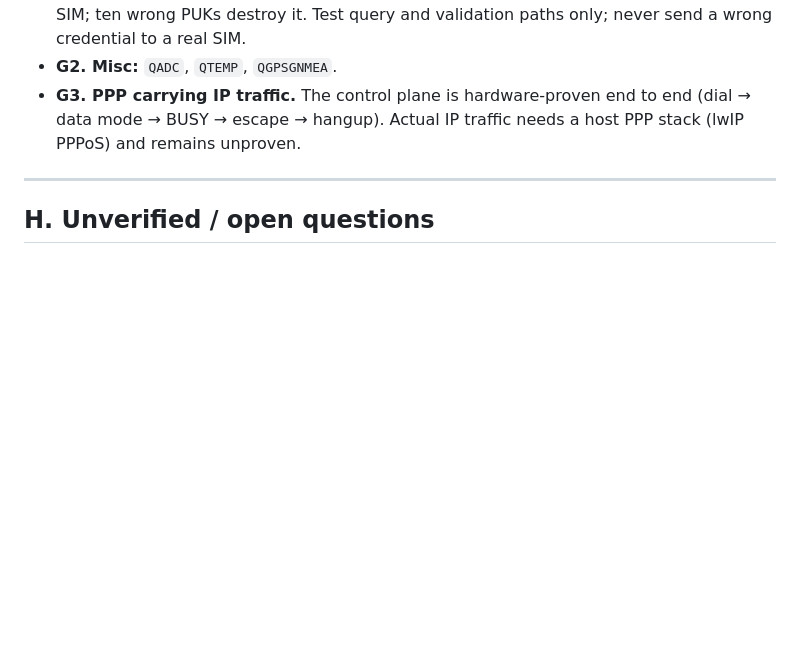
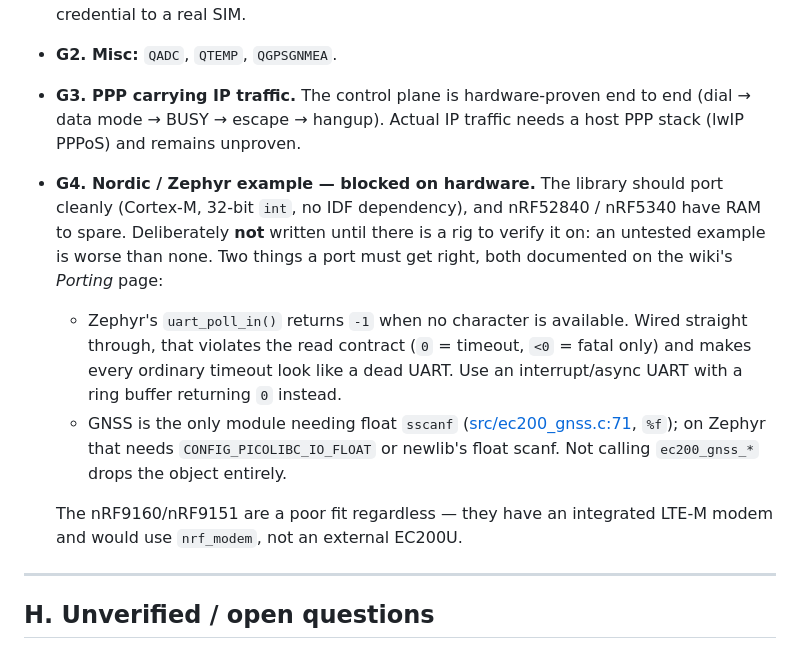
Before and after one commit to Banishgupta123/ec200-at-abstraction, a Markdown page: TECH_DEBT.md, the part around the change. Drawn GitHub-style; blank space fills up the shorter version.

Commit message:
docs: TECH_DEBT G4 — Nordic/Zephyr port, deliberately blocked on hardware
Records the decision not to ship a Nordic example until there is a rig to
verify it on, and preserves the two analysis findings so the eventual port
does not rediscover them:

- Zephyr's uart_poll_in() returns -1 when no character is available, which
  violates the read-callback contract (0 = timeout, <0 = fatal only) and
  would make every ordinary timeout look like an I/O failure.
- GNSS is the only module requiring float sscanf (src/ec200_gnss.c:71), so
  a Zephyr build needs CONFIG_PICOLIBC_IO_FLOAT only if ec200_gnss_* is
  actually called.

Also notes the nRF9160/nRF9151 are a poor fit regardless, having an
integrated LTE-M modem.

Co-Authored-By: Claude Opus 5 (1M context) <noreply@anthropic.com>

```diff
--- a/TECH_DEBT.md
+++ b/TECH_DEBT.md
@@ -335,6 +335,22 @@ From `docs/DEVELOPMENT.md`. The library aims to wrap the full EC200U AT set.
 - **G3. PPP carrying IP traffic.** The control plane is hardware-proven end to
   end (dial → data mode → BUSY → escape → hangup). Actual IP traffic needs a
   host PPP stack (lwIP PPPoS) and remains unproven.
+- **G4. Nordic / Zephyr example — blocked on hardware.** The library should
+  port cleanly (Cortex-M, 32-bit `int`, no IDF dependency), and nRF52840 /
+  nRF5340 have RAM to spare. Deliberately **not** written until there is a rig
+  to verify it on: an untested example is worse than none. Two things a port
+  must get right, both documented on the wiki's *Porting* page:
+  - Zephyr's `uart_poll_in()` returns `-1` when no character is available.
+    Wired straight through, that violates the read contract (`0` = timeout,
+    `<0` = fatal only) and makes every ordinary timeout look like a dead UART.
+    Use an interrupt/async UART with a ring buffer returning `0` instead.
+  - GNSS is the only module needing float `sscanf`
+    ([src/ec200_gnss.c:71](src/ec200_gnss.c#L71), `%f`); on Zephyr that needs
+    `CONFIG_PICOLIBC_IO_FLOAT` or newlib's float scanf. Not calling
+    `ec200_gnss_*` drops the object entirely.
+
+  The nRF9160/nRF9151 are a poor fit regardless — they have an integrated
+  LTE-M modem and would use `nrf_modem`, not an external EC200U.
 
 ---
 
```
